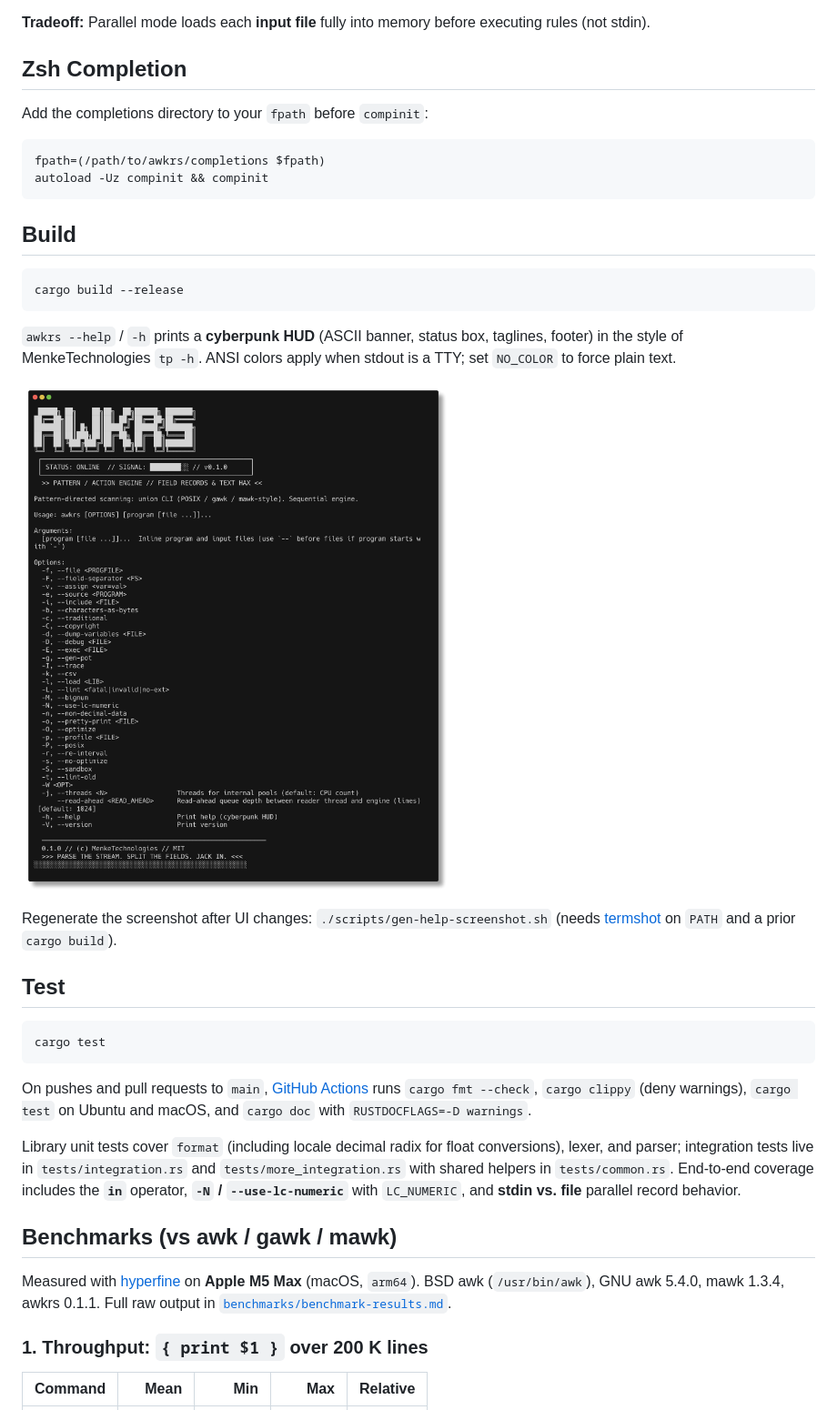
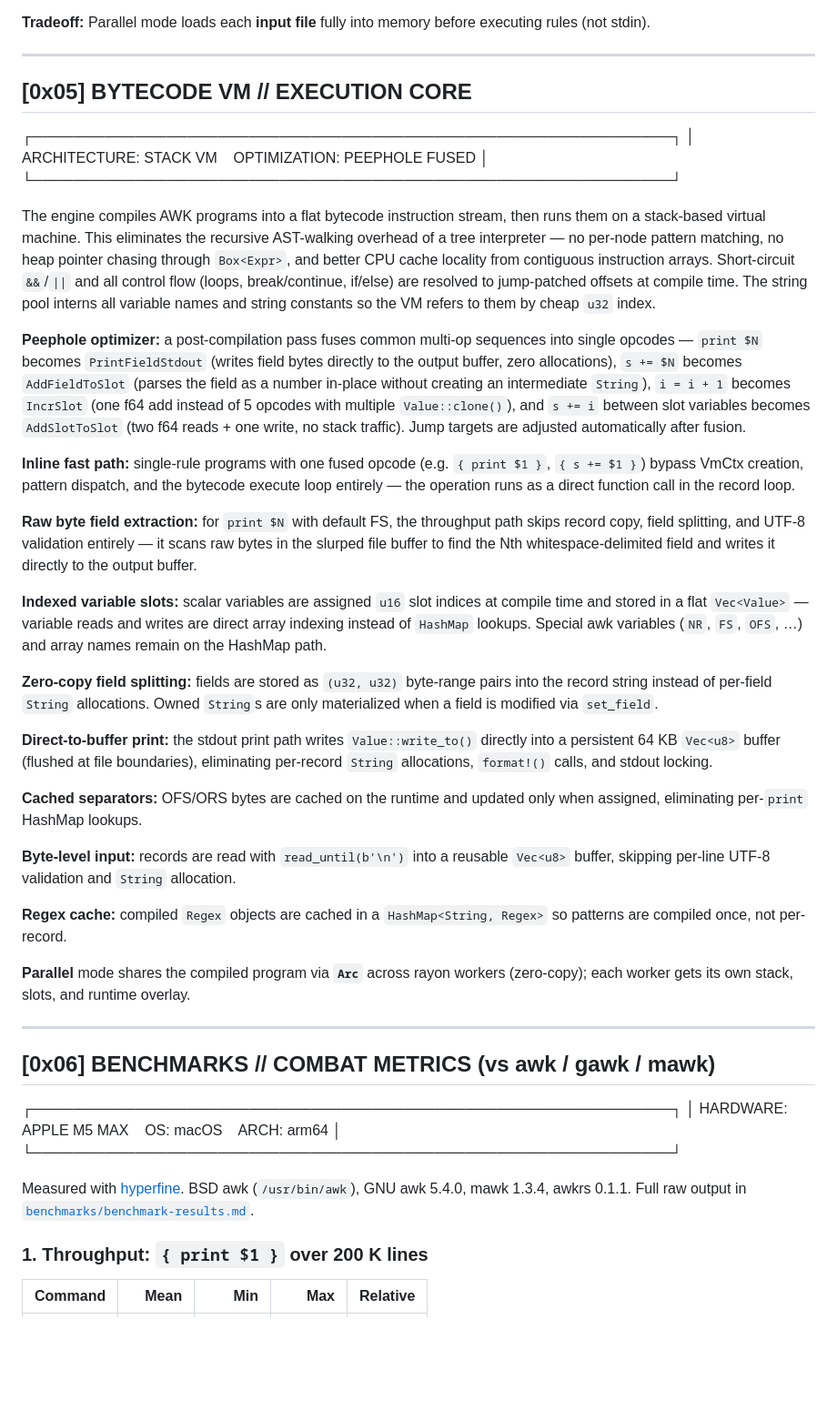
Before and after one commit to MenkeTechnologies/awkrs, a Markdown page: README.md, the part around one of its changes. Shown at 91% size. GitHub-like rendering; blank space fills up the shorter version.

Commit message:
Cyberpunk README: ASCII banner, hex sections, status boxes, neon taglines

````diff
--- a/README.md
+++ b/README.md
@@ -24,40 +97,45 @@ If the program is not parallel-safe, the engine **falls back to sequential** pro
 
 **Tradeoff:** Parallel mode loads each **input file** fully into memory before executing rules (not stdin).
 
-## Zsh Completion
+---
 
-Add the completions directory to your `fpath` before `compinit`:
+## [0x05] BYTECODE VM // EXECUTION CORE
 
-```zsh
-fpath=(/path/to/awkrs/completions $fpath)
-autoload -Uz compinit && compinit
-```
+ ┌──────────────────────────────────────────────────────────────┐
+ │ ARCHITECTURE: STACK VM &nbsp;&nbsp; OPTIMIZATION: PEEPHOLE FUSED     │
+ └──────────────────────────────────────────────────────────────┘
 
-## Build
+The engine compiles AWK programs into a flat bytecode instruction stream, then runs them on a stack-based virtual machine. This eliminates the recursive AST-walking overhead of a tree interpreter — no per-node pattern matching, no heap pointer chasing through `Box<Expr>`, and better CPU cache locality from contiguous instruction arrays. Short-circuit `&&`/`||` and all control flow (loops, break/continue, if/else) are resolved to jump-patched offsets at compile time. The string pool interns all variable names and string constants so the VM refers to them by cheap `u32` index.
 
-```bash
-cargo build --release
-```
+**Peephole optimizer:** a post-compilation pass fuses common multi-op sequences into single opcodes — `print $N` becomes `PrintFieldStdout` (writes field bytes directly to the output buffer, zero allocations), `s += $N` becomes `AddFieldToSlot` (parses the field as a number in-place without creating an intermediate `String`), `i = i + 1` becomes `IncrSlot` (one f64 add instead of 5 opcodes with multiple `Value::clone()`), and `s += i` between slot variables becomes `AddSlotToSlot` (two f64 reads + one write, no stack traffic). Jump targets are adjusted automatically after fusion.
 
-`awkrs --help` / `-h` prints a **cyberpunk HUD** (ASCII banner, status box, taglines, footer) in the style of MenkeTechnologies `tp -h`. ANSI colors apply when stdout is a TTY; set `NO_COLOR` to force plain text.
+**Inline fast path:** single-rule programs with one fused opcode (e.g. `{ print $1 }`, `{ s += $1 }`) bypass VmCtx creation, pattern dispatch, and the bytecode execute loop entirely — the operation runs as a direct function call in the record loop.
 
-![`awkrs -h` cyberpunk help (termshot)](assets/awkrs-help.png)
+**Raw byte field extraction:** for `print $N` with default FS, the throughput path skips record copy, field splitting, and UTF-8 validation entirely — it scans raw bytes in the slurped file buffer to find the Nth whitespace-delimited field and writes it directly to the output buffer.
 
-Regenerate the screenshot after UI changes: `./scripts/gen-help-screenshot.sh` (needs [termshot](https://github.com/homeport/termshot) on `PATH` and a prior `cargo build`).
+**Indexed variable slots:** scalar variables are assigned `u16` slot indices at compile time and stored in a flat `Vec<Value>` — variable reads and writes are direct array indexing instead of `HashMap` lookups. Special awk variables (`NR`, `FS`, `OFS`, …) and array names remain on the HashMap path.
 
-## Test
+**Zero-copy field splitting:** fields are stored as `(u32, u32)` byte-range pairs into the record string instead of per-field `String` allocations. Owned `String`s are only materialized when a field is modified via `set_field`.
 
-```bash
-cargo test
-```
+**Direct-to-buffer print:** the stdout print path writes `Value::write_to()` directly into a persistent 64 KB `Vec<u8>` buffer (flushed at file boundaries), eliminating per-record `String` allocations, `format!()` calls, and stdout locking.
 
-On pushes and pull requests to `main`, [GitHub Actions](.github/workflows/ci.yml) runs `cargo fmt --check`, `cargo clippy` (deny warnings), `cargo test` on Ubuntu and macOS, and `cargo doc` with `RUSTDOCFLAGS=-D warnings`.
+**Cached separators:** OFS/ORS bytes are cached on the runtime and updated only when assigned, eliminating per-`print` HashMap lookups.
 
-Library unit tests cover `format` (including locale decimal radix for float conversions), lexer, and parser; integration tests live in `tests/integration.rs` and `tests/more_integration.rs` with shared helpers in `tests/common.rs`. End-to-end coverage includes the **`in`** operator, **`-N` / `--use-lc-numeric`** with `LC_NUMERIC`, and **stdin vs. file** parallel record behavior.
+**Byte-level input:** records are read with `read_until(b'\n')` into a reusable `Vec<u8>` buffer, skipping per-line UTF-8 validation and `String` allocation.
 
-## Benchmarks (vs awk / gawk / mawk)
+**Regex cache:** compiled `Regex` objects are cached in a `HashMap<String, Regex>` so patterns are compiled once, not per-record.
 
-Measured with [hyperfine](https://github.com/sharkdp/hyperfine) on **Apple M5 Max** (macOS, `arm64`). BSD awk (`/usr/bin/awk`), GNU awk 5.4.0, mawk 1.3.4, awkrs 0.1.1. Full raw output in [`benchmarks/benchmark-results.md`](benchmarks/benchmark-results.md).
+**Parallel** mode shares the compiled program via **`Arc`** across rayon workers (zero-copy); each worker gets its own stack, slots, and runtime overlay.
+
+---
+
+## [0x06] BENCHMARKS // COMBAT METRICS (vs awk / gawk / mawk)
+
+ ┌──────────────────────────────────────────────────────────────┐
+ │ HARDWARE: APPLE M5 MAX &nbsp;&nbsp; OS: macOS &nbsp;&nbsp; ARCH: arm64         │
+ └──────────────────────────────────────────────────────────────┘
+
+Measured with [hyperfine](https://github.com/sharkdp/hyperfine). BSD awk (`/usr/bin/awk`), GNU awk 5.4.0, mawk 1.3.4, awkrs 0.1.1. Full raw output in [`benchmarks/benchmark-results.md`](benchmarks/benchmark-results.md).
 
 ### 1. Throughput: `{ print $1 }` over 200 K lines
 
````
Also changed, not shown: other parts of README.md (+122 -10 lines).
